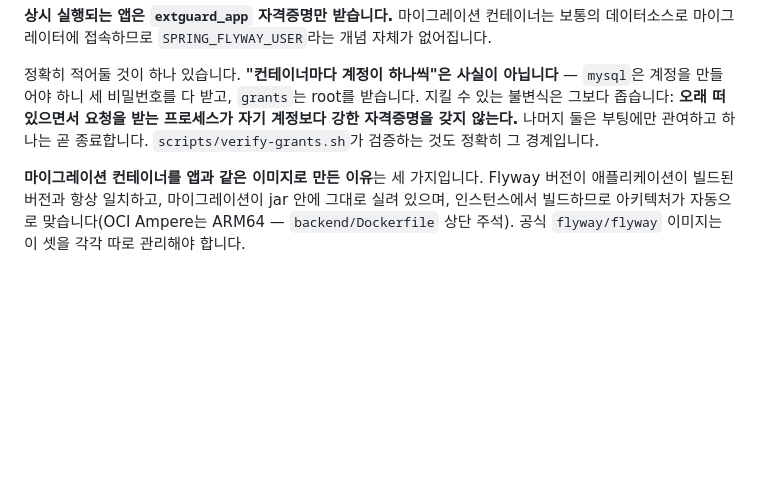
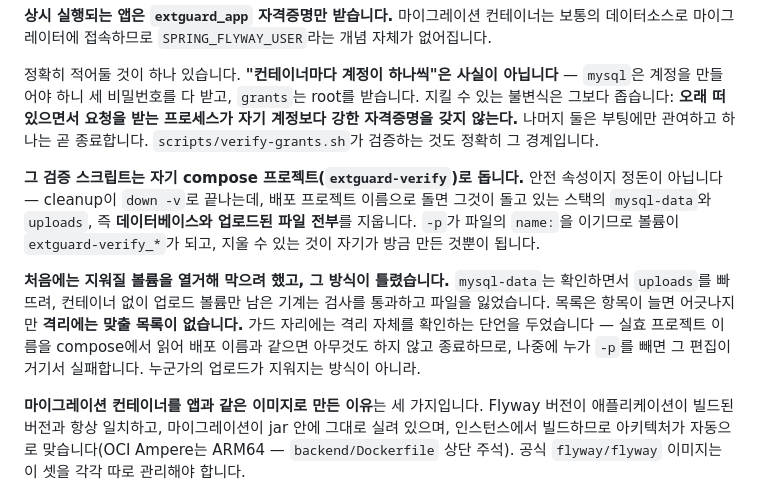
Before and after one commit to sjh1108/flow, a Markdown page: docs/01-decisions.md, the part around the change. Drawn GitHub-style; blank space fills up the shorter version.

```diff
--- a/docs/01-decisions.md
+++ b/docs/01-decisions.md
@@ -615,6 +615,19 @@ mysql (healthy)
 강한 자격증명을 갖지 않는다.** 나머지 둘은 부팅에만 관여하고 하나는 곧 종료합니다.
 `scripts/verify-grants.sh`가 검증하는 것도 정확히 그 경계입니다.
 
+**그 검증 스크립트는 자기 compose 프로젝트(`extguard-verify`)로 돕니다.** 안전 속성이지
+정돈이 아닙니다 — cleanup이 `down -v`로 끝나는데, 배포 프로젝트 이름으로 돌면 그것이
+돌고 있는 스택의 `mysql-data`와 `uploads`, 즉 **데이터베이스와 업로드된 파일 전부**를
+지웁니다. `-p`가 파일의 `name:`을 이기므로 볼륨이 `extguard-verify_*`가 되고, 지울 수
+있는 것이 자기가 방금 만든 것뿐이 됩니다.
+
+**처음에는 지워질 볼륨을 열거해 막으려 했고, 그 방식이 틀렸습니다.** `mysql-data`는
+확인하면서 `uploads`를 빠뜨려, 컨테이너 없이 업로드 볼륨만 남은 기계는 검사를 통과하고
+파일을 잃었습니다. 목록은 항목이 늘면 어긋나지만 **격리에는 맞출 목록이 없습니다.**
+가드 자리에는 격리 자체를 확인하는 단언을 두었습니다 — 실효 프로젝트 이름을 compose에서
+읽어 배포 이름과 같으면 아무것도 하지 않고 종료하므로, 나중에 누가 `-p`를 빼면 그 편집이
+거기서 실패합니다. 누군가의 업로드가 지워지는 방식이 아니라.
+
 **마이그레이션 컨테이너를 앱과 같은 이미지로 만든 이유**는 세 가지입니다. Flyway 버전이
 애플리케이션이 빌드된 버전과 항상 일치하고, 마이그레이션이 jar 안에 그대로 실려 있으며,
 인스턴스에서 빌드하므로 아키텍처가 자동으로 맞습니다(OCI Ampere는 ARM64 —
```
Also changed, not shown: tasks/lessons.md (+35 -0 lines).
